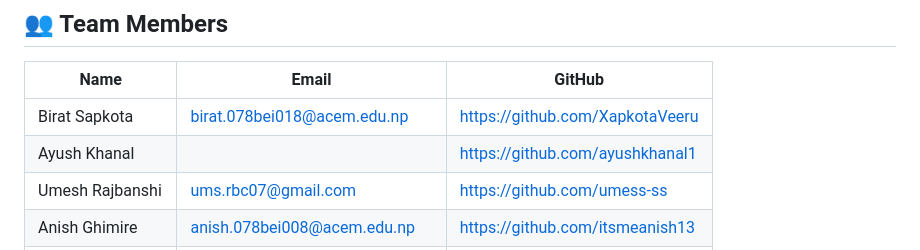
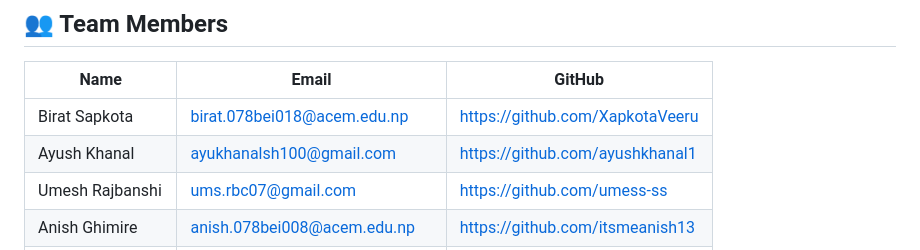
Before and after one commit to XapkotaVeeru/US-Nepal-Hackathon-, a Markdown page: README.md, the part around the change. Rendered like a GitHub page.

Commit message:
Update Ayush Khanal's email in README.md

```diff
--- a/README.md
+++ b/README.md
@@ -23,7 +23,7 @@ Important: this project is a peer-support tool, not a replacement for profession
 | Name | Email | GitHub |
 |------|-------|--------|
 | Birat Sapkota | birat.078bei018@acem.edu.np | https://github.com/XapkotaVeeru |
-| Ayush Khanal|  | https://github.com/ayushkhanal1 |
+| Ayush Khanal| ayukhanalsh100@gmail.com | https://github.com/ayushkhanal1 |
 | Umesh Rajbanshi | ums.rbc07@gmail.com | https://github.com/umess-ss |
 | Anish Ghimire | anish.078bei008@acem.edu.np | https://github.com/itsmeanish13 |
 | Govinda Bhandari | govinda.078bei021@acem.edu.np | https://github.com/gobinda789 |
```
